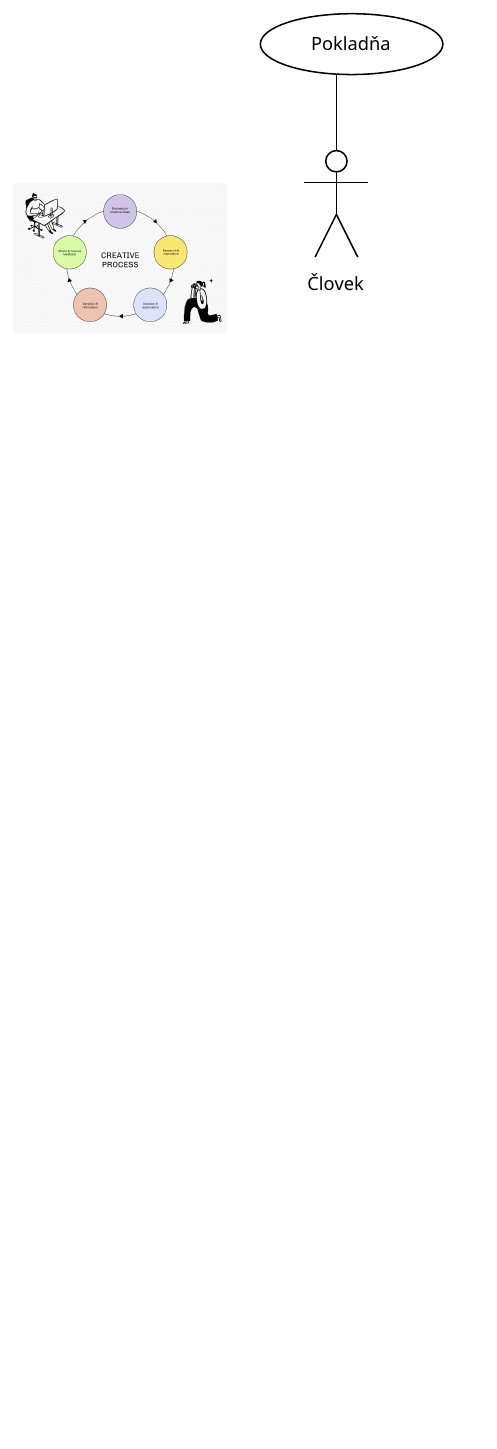
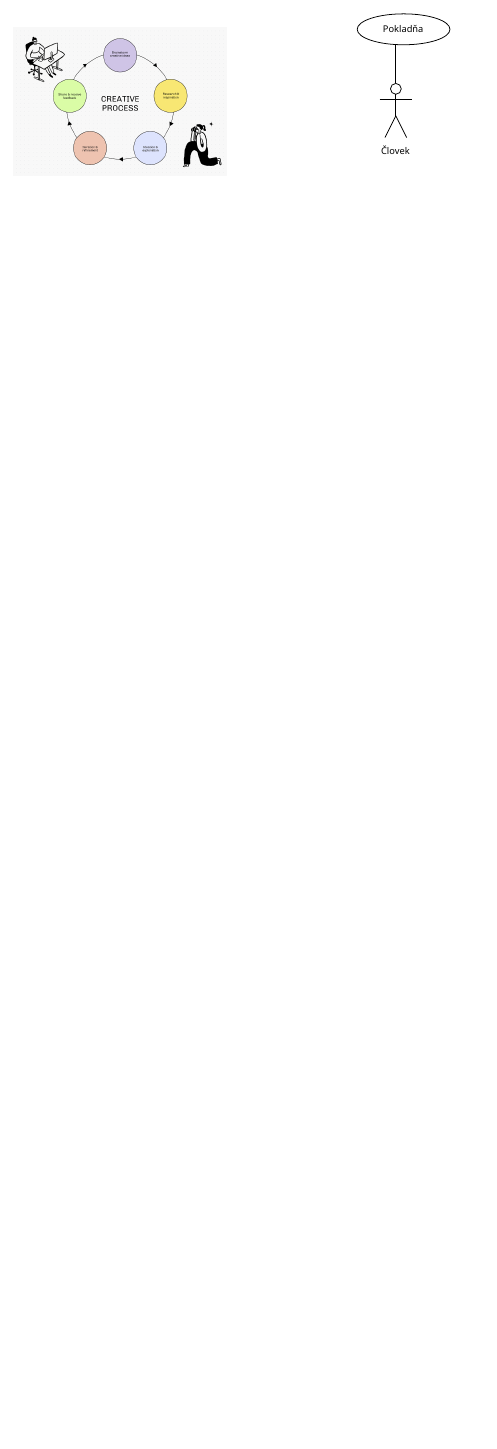
Before and after one commit to 1VOO-Scripts/mipclanok, a LaTeX document (clanok.tex): part of page 2 of 3, cut so that both start at the same text. Compiled offline with pdfLaTeX.

Commit message:
Otocenie

```diff
--- a/clanok.tex
+++ b/clanok.tex
@@ -59,7 +59,7 @@ The expected benefit is faster and more accurate item selection without searchin
 
 \begin{center}
   \includegraphics[width=0.48\columnwidth]{obrazok.png}\hfill
-  \includegraphics[width=0.48\columnwidth]{graf.pdf}
+  \includegraphics[height=3cm]{graf.pdf}
 \end{center}
 
 \begin{figure*}[t]
```
Also changed, not shown: clanok.tex (2 more changed lines).
